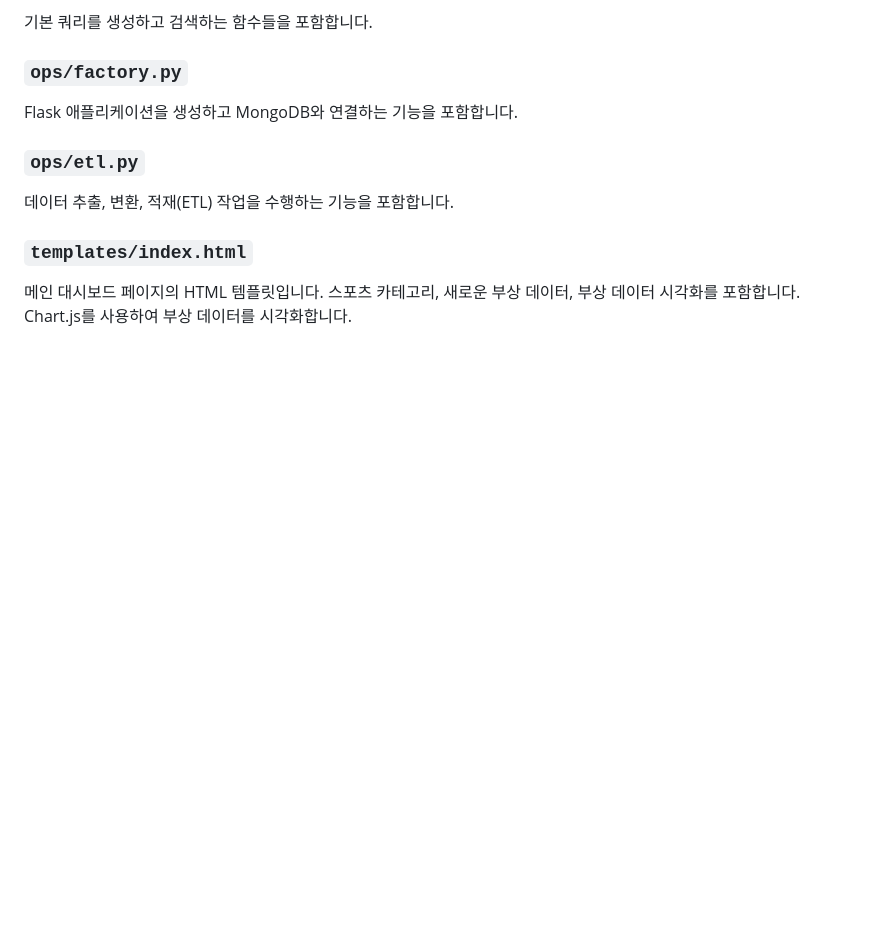
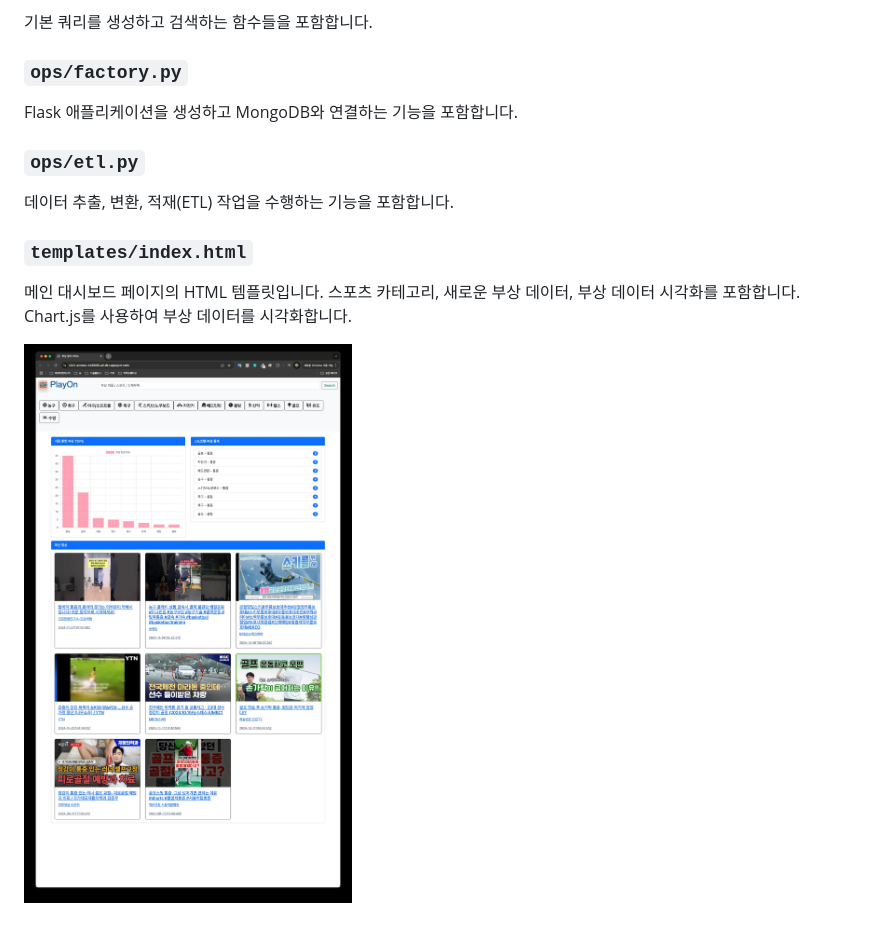
Before and after one commit to Junwooshin10/playon, a Markdown page: README.md, the part around the change. Rendered like a GitHub page; pictures changed too: img/view.jpg (added); blank space fills up the shorter version.

```diff
--- a/README.md
+++ b/README.md
@@ -90,3 +90,6 @@ Flask 애플리케이션을 생성하고 MongoDB와 연결하는 기능을 포
 
 ### `templates/index.html`
 메인 대시보드 페이지의 HTML 템플릿입니다. 스포츠 카테고리, 새로운 부상 데이터, 부상 데이터 시각화를 포함합니다. Chart.js를 사용하여 부상 데이터를 시각화합니다.
+
+
+![view](img/view.jpg)
```
Also changed, not shown: 1 other file.
